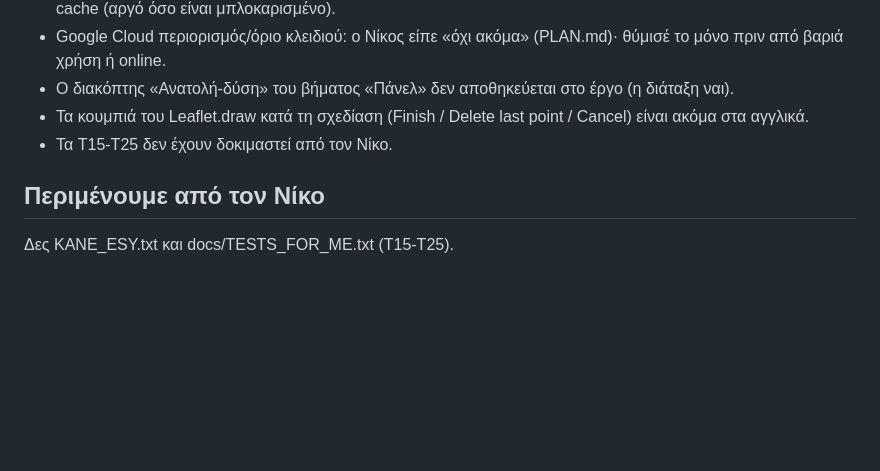
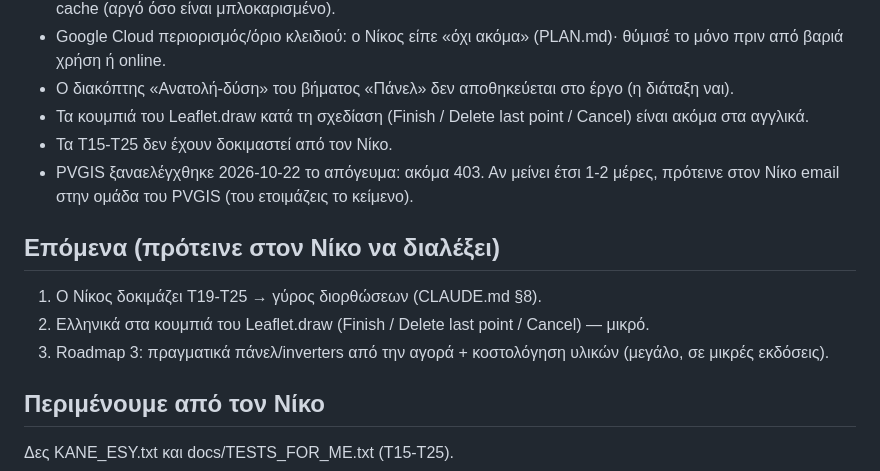
Before and after one commit to npapadig/pv-designer, a Markdown page: HANDOFF.md, the part around the change. Rendered like a GitHub page; blank space fills up the shorter version.

Commit message:
docs: handoff before new chat
Co-Authored-By: Claude Opus 5.5 <noreply@anthropic.com>

```diff
--- a/HANDOFF.md
+++ b/HANDOFF.md
@@ -31,6 +31,13 @@ strings/MPPT, αποτελέσματα/PDF ανά πλευρά), 4 προτάσ
 - Ο διακόπτης «Ανατολή-δύση» του βήματος «Πάνελ» δεν αποθηκεύεται στο έργο (η διάταξη ναι).
 - Τα κουμπιά του Leaflet.draw κατά τη σχεδίαση (Finish / Delete last point / Cancel) είναι ακόμα στα αγγλικά.
 - Τα T15-T25 δεν έχουν δοκιμαστεί από τον Νίκο.
+- PVGIS ξαναελέγχθηκε 2026-10-22 το απόγευμα: ακόμα 403. Αν μείνει έτσι 1-2 μέρες, πρότεινε στον Νίκο email στην
+  ομάδα του PVGIS (του ετοιμάζεις το κείμενο).
+
+## Επόμενα (πρότεινε στον Νίκο να διαλέξει)
+1. Ο Νίκος δοκιμάζει T19-T25 → γύρος διορθώσεων (CLAUDE.md §8).
+2. Ελληνικά στα κουμπιά του Leaflet.draw (Finish / Delete last point / Cancel) — μικρό.
+3. Roadmap 3: πραγματικά πάνελ/inverters από την αγορά + κοστολόγηση υλικών (μεγάλο, σε μικρές εκδόσεις).
 
 ## Περιμένουμε από τον Νίκο
 Δες KANE_ESY.txt και docs/TESTS_FOR_ME.txt (T15-T25).
```
